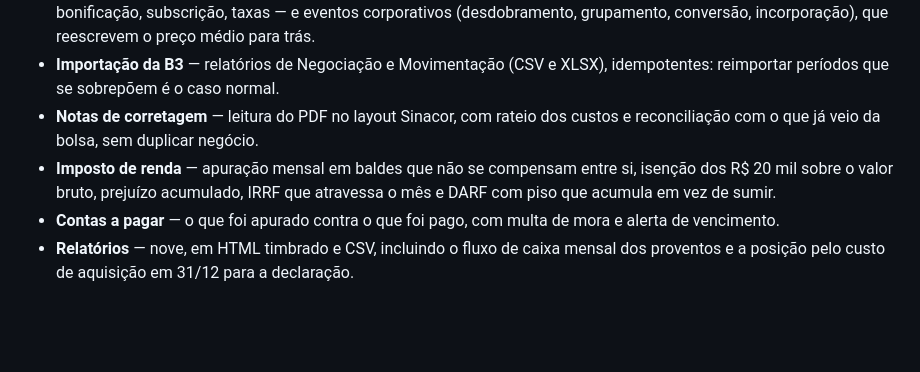
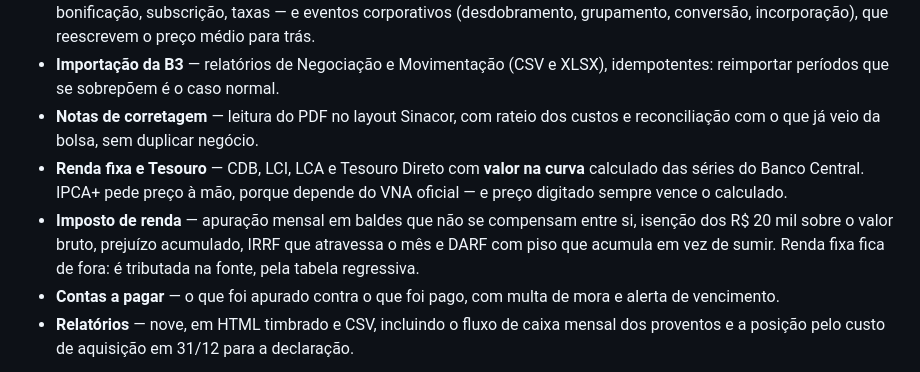
Before and after one commit to devtulio/peculium, a Markdown page: README.md, the part around the change. GitHub-like rendering; blank space fills up the shorter version.

```diff
--- a/README.md
+++ b/README.md
@@ -35,9 +35,13 @@ emolumentos, e sem eles o preço médio nasce errado — e o imposto atrás dele
   idempotentes: reimportar períodos que se sobrepõem é o caso normal.
 - **Notas de corretagem** — leitura do PDF no layout Sinacor, com rateio dos
   custos e reconciliação com o que já veio da bolsa, sem duplicar negócio.
+- **Renda fixa e Tesouro** — CDB, LCI, LCA e Tesouro Direto com **valor na curva**
+  calculado das séries do Banco Central. IPCA+ pede preço à mão, porque depende do
+  VNA oficial — e preço digitado sempre vence o calculado.
 - **Imposto de renda** — apuração mensal em baldes que não se compensam entre si,
   isenção dos R$ 20 mil sobre o valor bruto, prejuízo acumulado, IRRF que
-  atravessa o mês e DARF com piso que acumula em vez de sumir.
+  atravessa o mês e DARF com piso que acumula em vez de sumir. Renda fixa fica de
+  fora: é tributada na fonte, pela tabela regressiva.
 - **Contas a pagar** — o que foi apurado contra o que foi pago, com multa de mora
   e alerta de vencimento.
 - **Relatórios** — nove, em HTML timbrado e CSV, incluindo o fluxo de caixa mensal
```
Also changed, not shown: CHANGELOG.md (+42 -0 lines), docs/screenshots/aerarium.png, docs/screenshots/atrium.png, docs/screenshots/cera.png, 7 other files.
